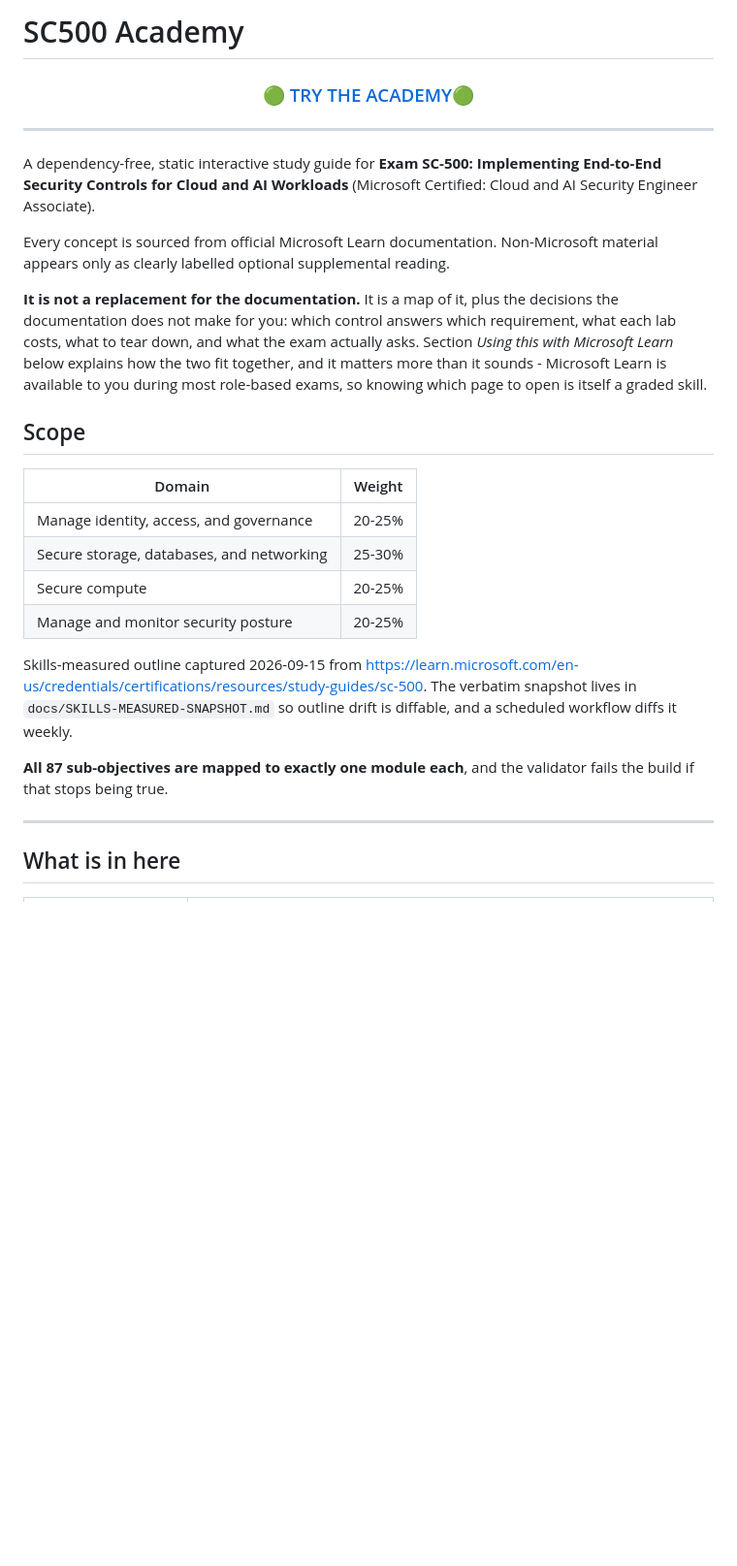
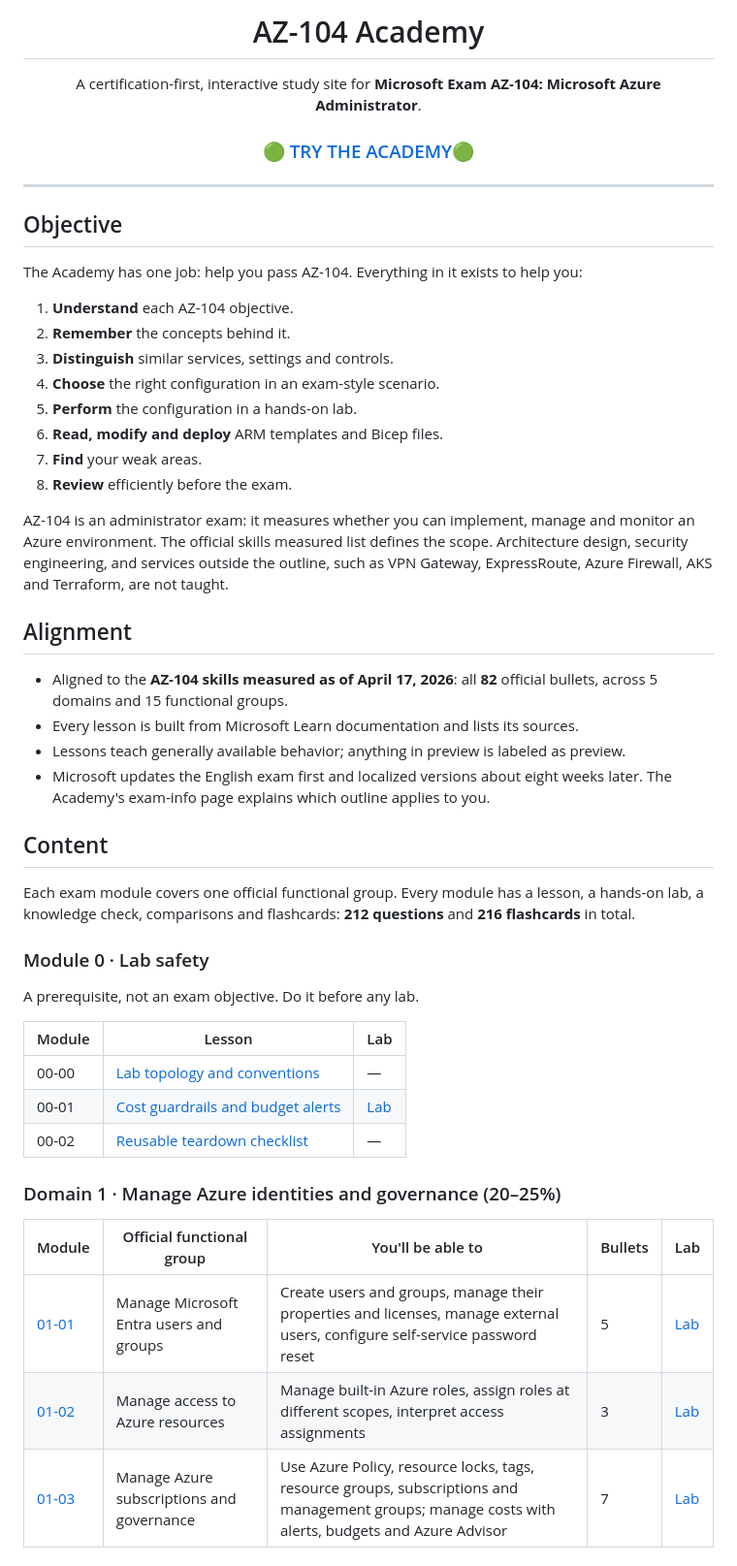
Before and after one commit to IronBranded/AZ104-Academy, a Markdown page: README.md, the part around one of its changes. Shown at 97% size. Drawn GitHub-style; blank space fills up the shorter version.

```diff
--- a/README.md
+++ b/README.md
@@ -1,3 +1,8 @@
-# SC500 Academy
+<h1 align="center">AZ-104 Academy</h1>
+
+<p align="center">
+  A certification-first, interactive study site for
+  <b>Microsoft Exam AZ-104: Microsoft Azure Administrator</b>.
+</p>
 
 <h3 align="center">
@@ -6,40 +11,55 @@
   </a>
 </h3>
 
-____
-A dependency-free, static interactive study guide for **Exam SC-500: Implementing
-End-to-End Security Controls for Cloud and AI Workloads** (Microsoft Certified:
-Cloud and AI Security Engineer Associate).
-
-Every concept is sourced from official Microsoft Learn documentation. Non-Microsoft
-material appears only as clearly labelled optional supplemental reading.
-
-**It is not a replacement for the documentation.** It is a map of it, plus the
-decisions the documentation does not make for you: which control answers which
-requirement, what each lab costs, what to tear down, and what the exam actually
-asks. Section *Using this with Microsoft Learn* below explains how the two fit
-together, and it matters more than it sounds - Microsoft Learn is available to you
-during most role-based exams, so knowing which page to open is itself a graded
-skill.
-
-## Scope
-
-| Domain | Weight |
-| --- | --- |
-| Manage identity, access, and governance | 20-25% |
-| Secure storage, databases, and networking | 25-30% |
-| Secure compute | 20-25% |
-| Manage and monitor security posture | 20-25% |
-
-Skills-measured outline captured 2026-09-15 from <https://learn.microsoft.com/en-us/credentials/certifications/resources/study-guides/sc-500>.
-The verbatim snapshot lives in `docs/SKILLS-MEASURED-SNAPSHOT.md` so outline drift is
-diffable, and a scheduled workflow diffs it weekly.
-
-**All 87 sub-objectives are mapped to exactly one module each**, and the validator
-fails the build if that stops being true.
-
 ---
 
-## What is in here
+## Objective
 
-| | |
+The Academy has one job: help you pass AZ-104. Everything in it exists to help you:
+
+1. **Understand** each AZ-104 objective.
+2. **Remember** the concepts behind it.
+3. **Distinguish** similar services, settings and controls.
+4. **Choose** the right configuration in an exam-style scenario.
+5. **Perform** the configuration in a hands-on lab.
+6. **Read, modify and deploy** ARM templates and Bicep files.
+7. **Find** your weak areas.
+8. **Review** efficiently before the exam.
+
+AZ-104 is an administrator exam: it measures whether you can implement, manage and monitor an Azure
+environment. The official skills measured list defines the scope. Architecture design, security
+engineering, and services outside the outline, such as VPN Gateway, ExpressRoute, Azure Firewall, AKS
+and Terraform, are not taught.
+
+## Alignment
+
+- Aligned to the **AZ-104 skills measured as of April 17, 2026**: all **82** official bullets, across
+  5 domains and 15 functional groups.
+- Every lesson is built from Microsoft Learn documentation and lists its sources.
+- Lessons teach generally available behavior; anything in preview is labeled as preview.
+- Microsoft updates the English exam first and localized versions about eight weeks later. The
+  Academy's exam-info page explains which outline applies to you.
+
+## Content
+
+Each exam module covers one official functional group. Every module has a lesson, a hands-on lab, a
+knowledge check, comparisons and flashcards: **212 questions** and **216 flashcards** in total.
+
+### Module 0 · Lab safety
+
+A prerequisite, not an exam objective. Do it before any lab.
+
+| Module | Lesson | Lab |
+| --- | --- | --- |
+| 00-00 | [Lab topology and conventions](https://ironbranded.github.io/AZ104-Academy/#/module/00-00) | — |
+| 00-01 | [Cost guardrails and budget alerts](https://ironbranded.github.io/AZ104-Academy/#/module/00-01) | [Lab](https://ironbranded.github.io/AZ104-Academy/#/lab/00-01) |
+| 00-02 | [Reusable teardown checklist](https://ironbranded.github.io/AZ104-Academy/#/module/00-02) | — |
+
+### Domain 1 · Manage Azure identities and governance (20–25%)
+
+| Module | Official functional group | You'll be able to | Bullets | Lab |
+| --- | --- | --- | --- | --- |
+| [01-01](https://ironbranded.github.io/AZ104-Academy/#/module/01-01) | Manage Microsoft Entra users and groups | Create users and groups, manage their properties and licenses, manage external users, configure self-service password reset | 5 | [Lab](https://ironbranded.github.io/AZ104-Academy/#/lab/01-01) |
+| [01-02](https://ironbranded.github.io/AZ104-Academy/#/module/01-02) | Manage access to Azure resources | Manage built-in Azure roles, assign roles at different scopes, interpret access assignments | 3 | [Lab](https://ironbranded.github.io/AZ104-Academy/#/lab/01-02) |
+| [01-03](https://ironbranded.github.io/AZ104-Academy/#/module/01-03) | Manage Azure subscriptions and governance | Use Azure Policy, resource locks, tags, resource groups, subscriptions and management groups; manage costs with alerts, budgets and Azure Advisor | 7 | [Lab](https://ironbranded.github.io/AZ104-Academy/#/lab/01-03) |
+
```
Also changed, not shown: other parts of README.md (+62 -137 lines).
